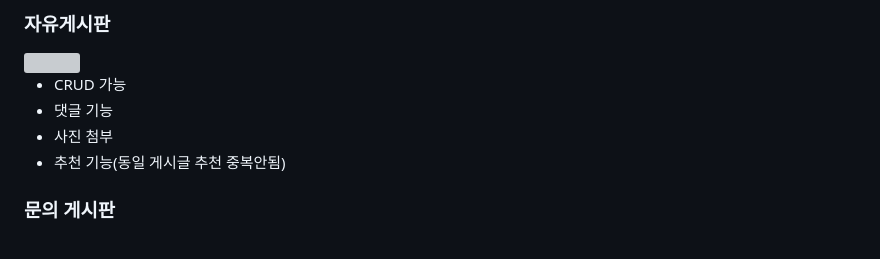
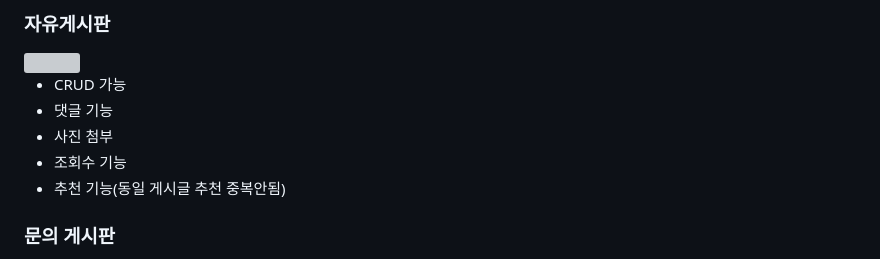
Before and after one commit to Hello-LSY/F-64, a Markdown page: README.md, the part around the change. Drawn GitHub-style; grey boxes are pictures that could not be loaded.

```diff
--- a/README.md
+++ b/README.md
@@ -54,6 +54,7 @@ new) 이미지 AI 업스케일링 구성도
 - CRUD 가능
 - 댓글 기능
 - 사진 첨부
+- 조회수 기능
 - 추천 기능(동일 게시글 추천 중복안됨)
 
 ### 문의 게시판
```
